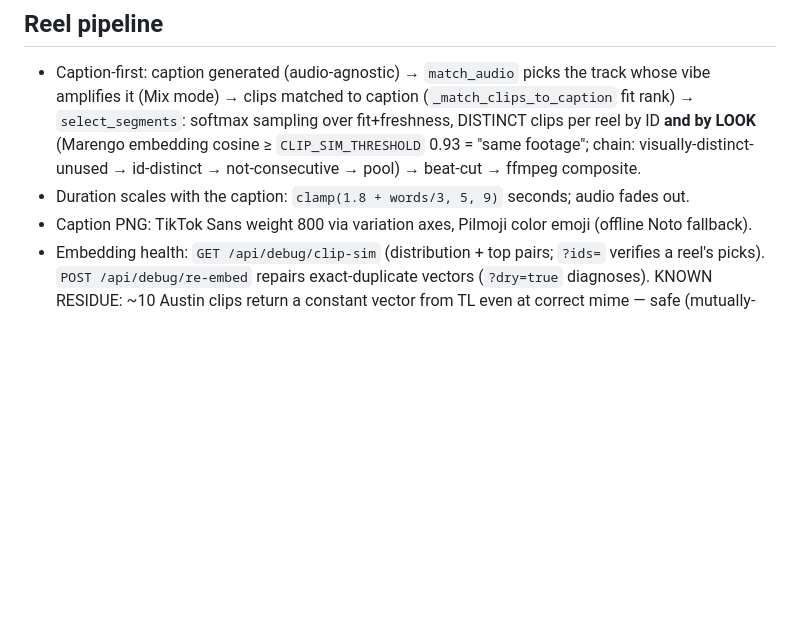
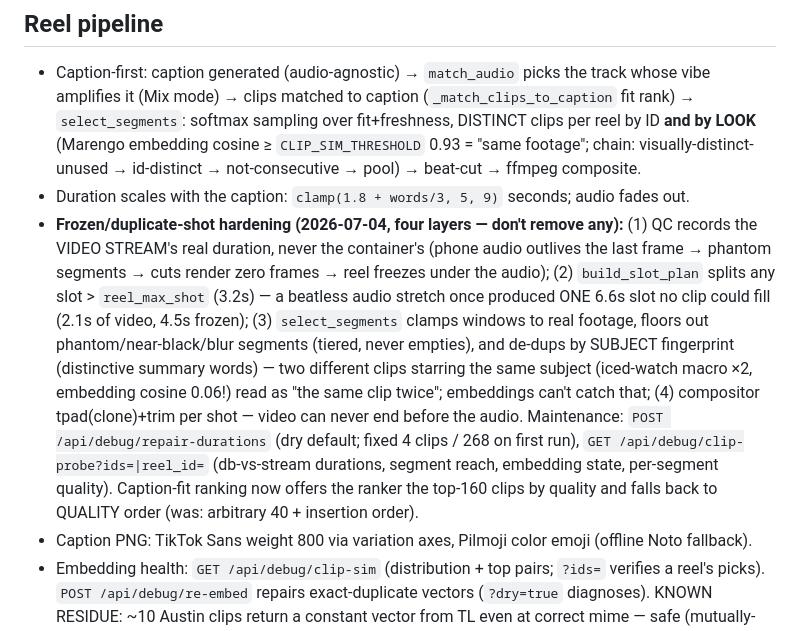
Before and after one commit to dfine123/Trial_Studio, a Markdown page: CLAUDE.md, the part around the change. Drawn GitHub-style; blank space fills up the shorter version.

Commit message:
CLAUDE.md: reel-pipeline hardening record (freeze + duplicate fixes)

```diff
--- a/CLAUDE.md
+++ b/CLAUDE.md
@@ -82,6 +82,19 @@ secrets); service `Trial_Studio` in project `dynamic-emotion`, app URL
   LOOK** (Marengo embedding cosine ≥ `CLIP_SIM_THRESHOLD` 0.93 = "same footage"; chain:
   visually-distinct-unused → id-distinct → not-consecutive → pool) → beat-cut → ffmpeg composite.
 - Duration scales with the caption: `clamp(1.8 + words/3, 5, 9)` seconds; audio fades out.
+- **Frozen/duplicate-shot hardening (2026-07-04, four layers — don't remove any):** (1) QC records
+  the VIDEO STREAM's real duration, never the container's (phone audio outlives the last frame →
+  phantom segments → cuts render zero frames → reel freezes under the audio); (2) `build_slot_plan`
+  splits any slot > `reel_max_shot` (3.2s) — a beatless audio stretch once produced ONE 6.6s slot
+  no clip could fill (2.1s of video, 4.5s frozen); (3) `select_segments` clamps windows to real
+  footage, floors out phantom/near-black/blur segments (tiered, never empties), and de-dups by
+  SUBJECT fingerprint (distinctive summary words) — two different clips starring the same subject
+  (iced-watch macro ×2, embedding cosine 0.06!) read as "the same clip twice"; embeddings can't
+  catch that; (4) compositor tpad(clone)+trim per shot — video can never end before the audio.
+  Maintenance: `POST /api/debug/repair-durations` (dry default; fixed 4 clips / 268 on first run),
+  `GET /api/debug/clip-probe?ids=|reel_id=` (db-vs-stream durations, segment reach, embedding
+  state, per-segment quality). Caption-fit ranking now offers the ranker the top-160 clips by
+  quality and falls back to QUALITY order (was: arbitrary 40 + insertion order).
 - Caption PNG: TikTok Sans weight 800 via variation axes, Pilmoji color emoji (offline Noto fallback).
 - Embedding health: `GET /api/debug/clip-sim` (distribution + top pairs; `?ids=` verifies a reel's
   picks). `POST /api/debug/re-embed` repairs exact-duplicate vectors (`?dry=true` diagnoses).
```
